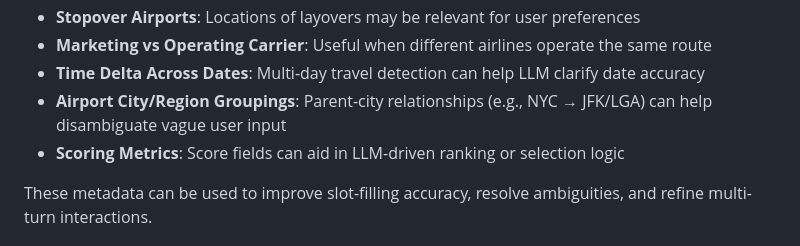
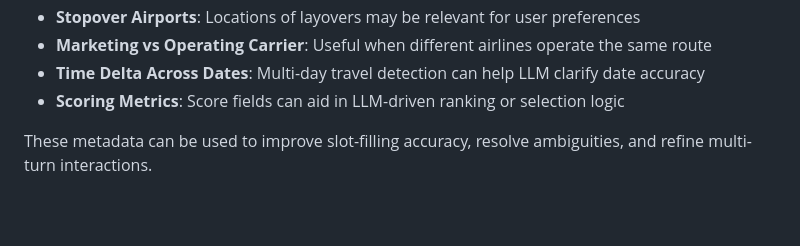
Before and after one commit to YuhengZhang3/18786FinalProject, a Markdown page: README.md, the part around the change. GitHub-like rendering; blank space fills up the shorter version.

```diff
--- a/README.md
+++ b/README.md
@@ -194,7 +194,6 @@ Based on available data, the following fields beyond standard flight info can en
 - **Stopover Airports**: Locations of layovers may be relevant for user preferences
 - **Marketing vs Operating Carrier**: Useful when different airlines operate the same route
 - **Time Delta Across Dates**: Multi-day travel detection can help LLM clarify date accuracy
-- **Airport City/Region Groupings**: Parent-city relationships (e.g., NYC → JFK/LGA) can help disambiguate vague user input
 - **Scoring Metrics**: Score fields can aid in LLM-driven ranking or selection logic
 
 These metadata can be used to improve slot-filling accuracy, resolve ambiguities, and refine multi-turn interactions.
```
